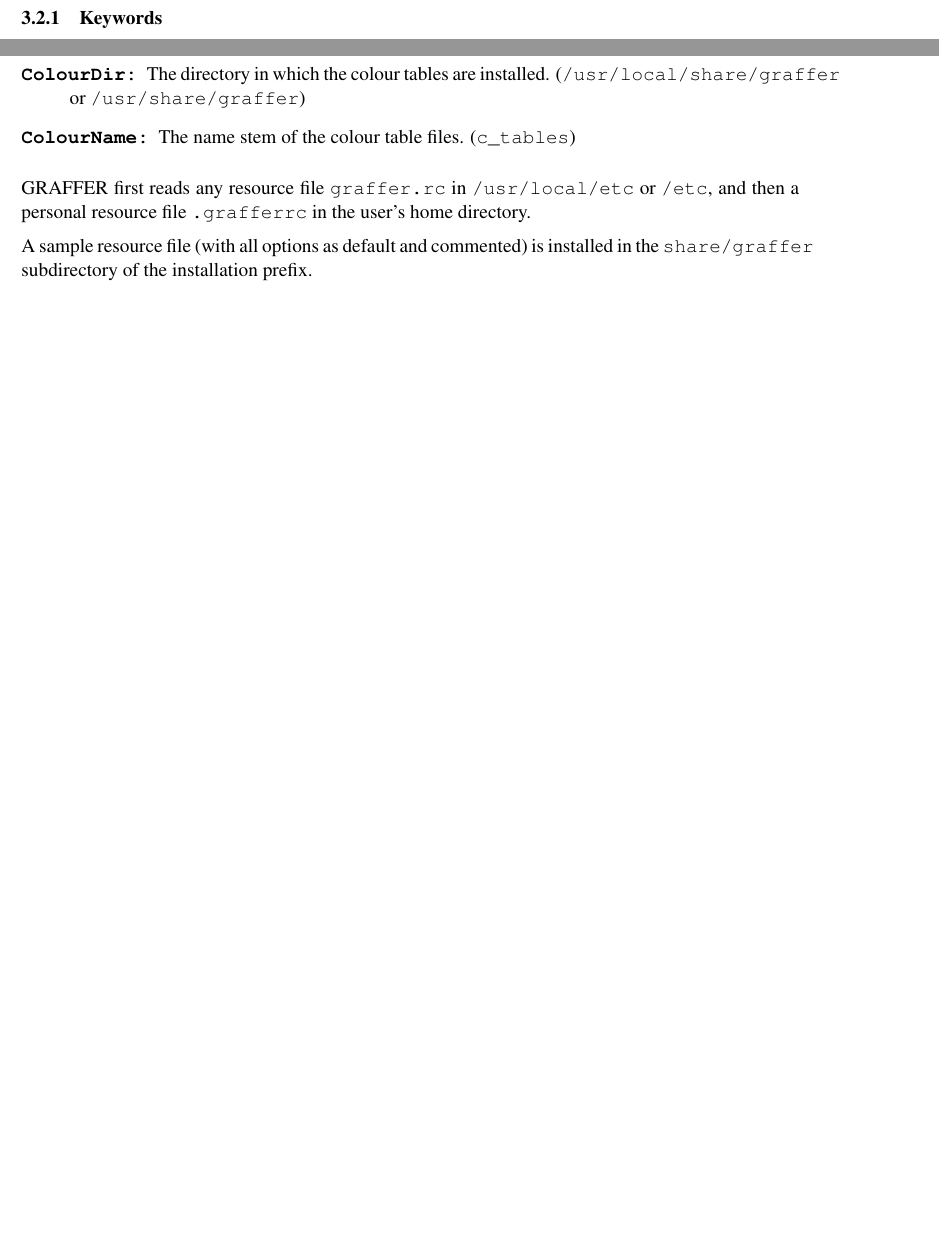
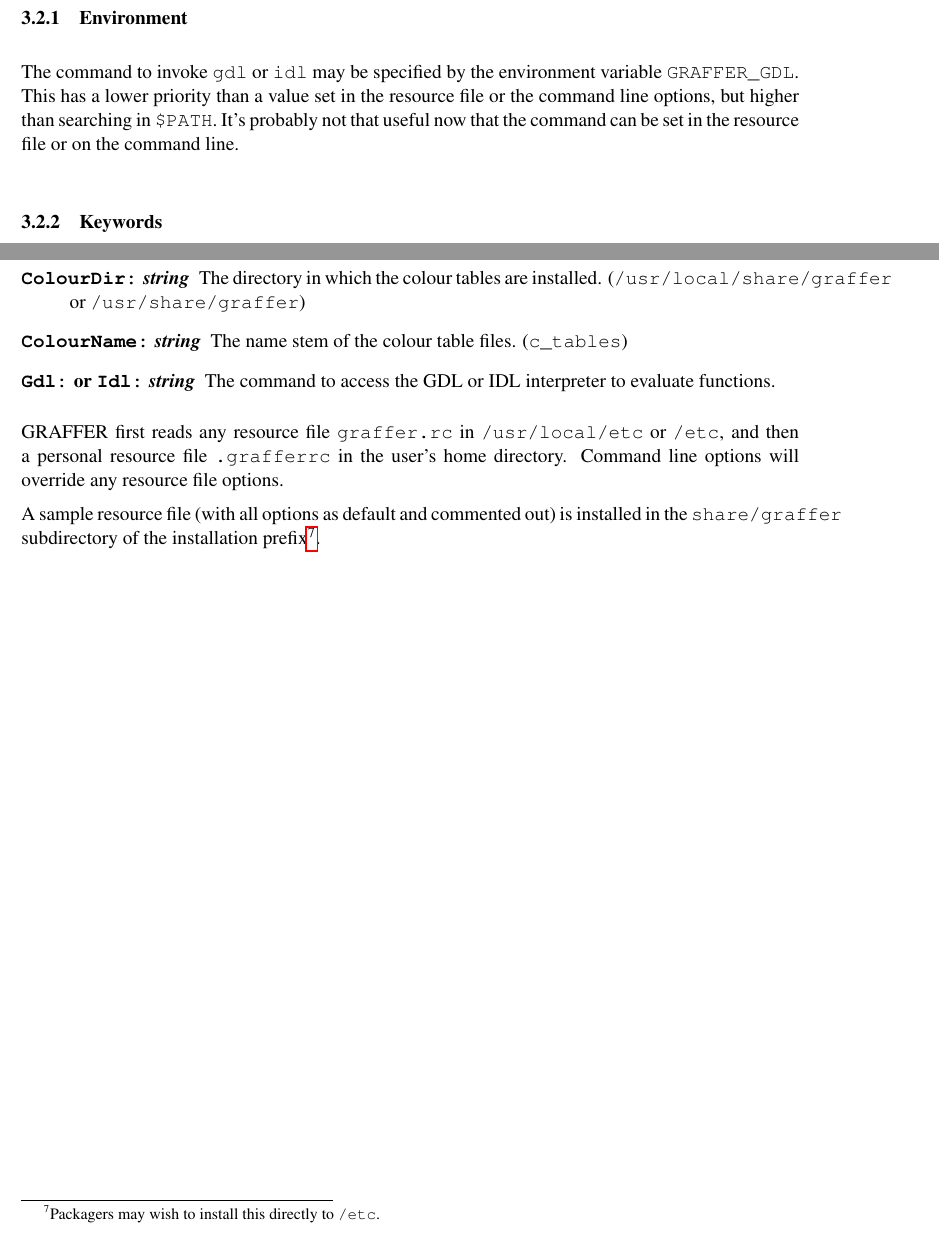
Before and after one commit to jtappin/graffer, a LaTeX document (Docs/Graffer.tex): two parts of pages 6 and 47 of 47, joined at a grey line, cut at the place of the change, the shorter picture padded with empty space. Compiled offline with pdfLaTeX.

Commit message:
Make docs match reality.

```diff
--- a/Docs/Graffer.tex
+++ b/Docs/Graffer.tex
@@ -180,6 +180,16 @@ Also if your desktop environment supports \texttt{.desktop} files it
 may be started from the \texttt{Applications->Education->Science} menu,
 and if you define a new mime type for \texttt{*.grf} files, then that
 can be bound to the application.
+
+\subsubsection{Environment}
+\label{sec:env}
+
+The command to invoke \texttt{gdl} or \texttt{idl} may be specified by
+the environment variable \texttt{GRAFFER\_GDL}. This has a lower
+priority than a value set in the resource file or the command line
+options, but higher than searching in \texttt{\$PATH}. It's probably
+not that useful now that the command can be set in the resource file or
+on the command line.
 
 \subsubsection{Keywords}
 
@@ -2200,19 +2210,23 @@ file with a few options.
   \texttt{okular} and \texttt{evince} to be installed)
 \item[\texttt{Geometry:} \textit{int}\texttt{x}\textit{int}] Set the
   geometry of the drawing window. (600x600).
-\item[\texttt{ColourDir:}] The directory in which the colour tables are
-  installed. (\texttt{/usr/local/share/graffer} or
+\item[\texttt{ColourDir:} \textit{string}] The directory in which the
+  colour tables are installed. (\texttt{/usr/local/share/graffer} or
   \texttt{/usr/share/graffer})
-\item[\texttt{ColourName:}] The name stem of the colour table
-  files. (\texttt{c\_tables})
+\item[\texttt{ColourName:} \textit{string}] The name stem of the colour
+  table files. (\texttt{c\_tables})
+\item[\texttt{Gdl:} or \texttt{Idl:} \textit{string}] The command to
+  access the GDL or IDL interpreter to evaluate functions.
 \end{description}
 
 GRAFFER first reads any resource file \texttt{graffer.rc} in
 \texttt{/usr/local/etc} or \texttt{/etc}, and then a personal resource
-file \texttt{.grafferrc} in the user's home directory.
-
-A sample resource file (with all options as default and commented) is
+file \texttt{.grafferrc} in the user's home directory. Command line
+options will override any resource file options.
+
+A sample resource file (with all options as default and commented out) is
 installed in the \texttt{share/graffer} subdirectory of the
-installation prefix.
+installation prefix\footnote{Packagers may wish to install this
+  directly to \texttt{/etc}.}.
 
 \end{document}
```
Also changed, not shown: Docs/Graffer.tex (2 more changed lines).
